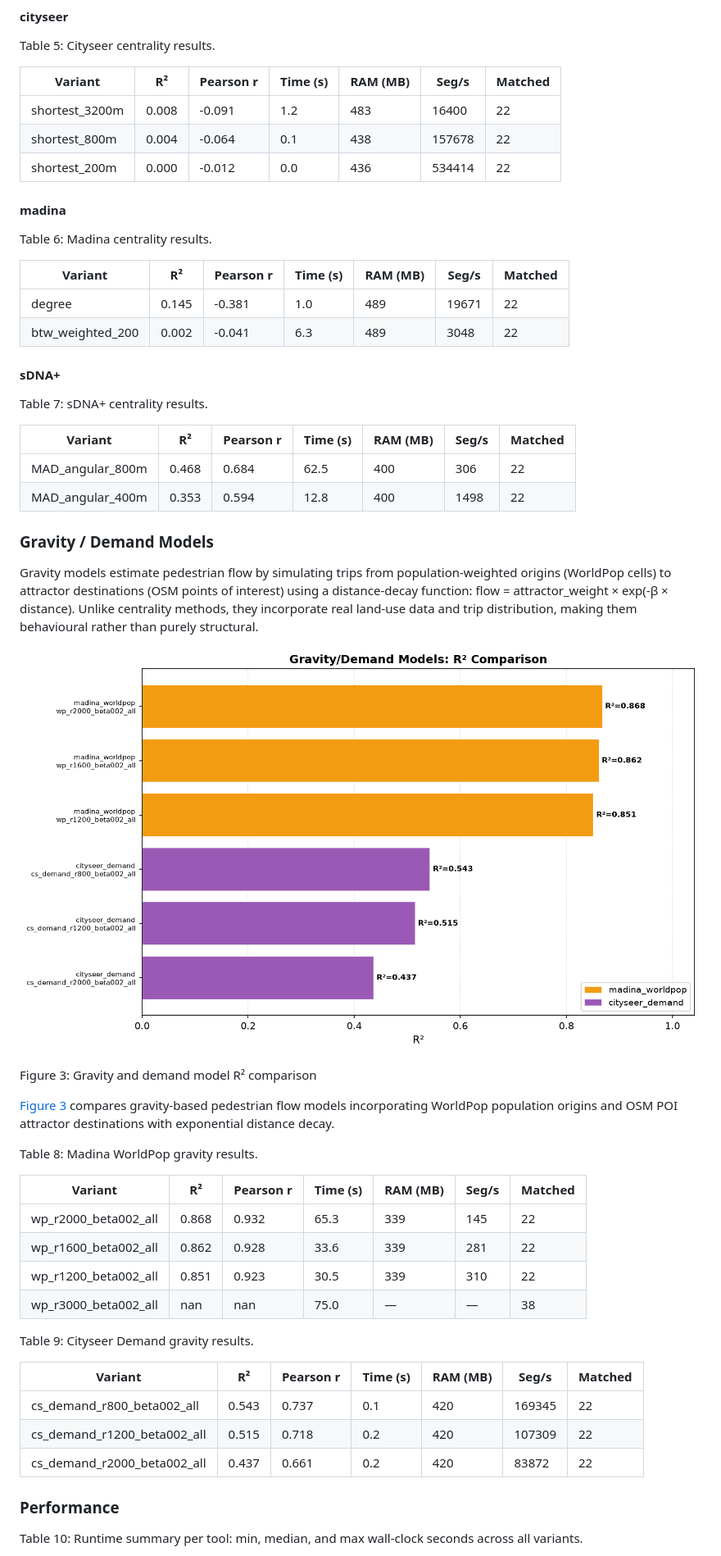
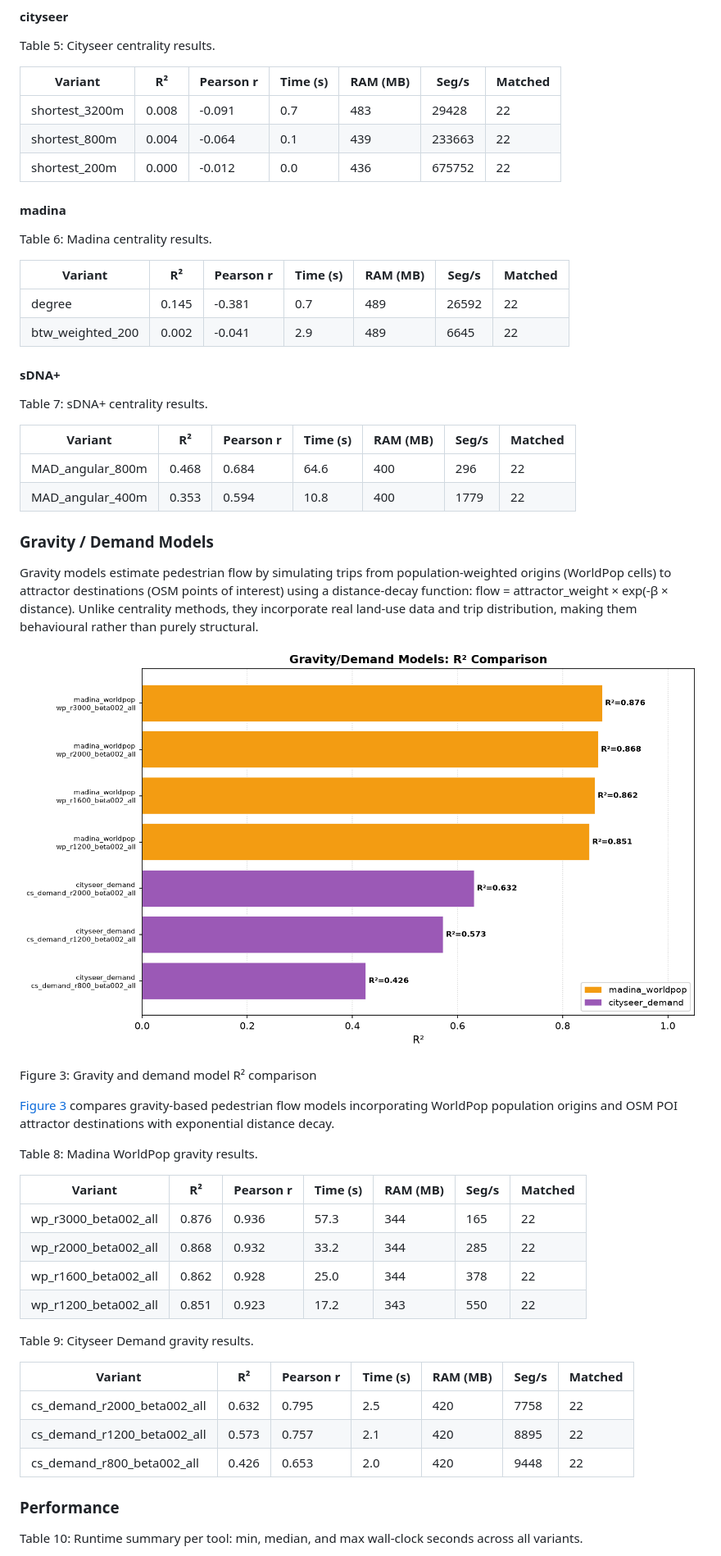
Before and after one commit to Robinlovelace/cenbench, a Markdown page: README.md, the part around the change printed below. Shown: that part at 82% size. Rendered like a GitHub page; pictures changed too: results/fig_gravity_barplot.png.

```diff
--- a/README.md
+++ b/README.md
@@ -204,9 +204,9 @@ Table 5: Cityseer centrality results.
 
 | Variant        | R²    | Pearson r | Time (s) | RAM (MB) | Seg/s  | Matched |
 |----------------|-------|-----------|----------|----------|--------|---------|
-| shortest_3200m | 0.008 | -0.091    | 1.2      | 483      | 16400  | 22      |
-| shortest_800m  | 0.004 | -0.064    | 0.1      | 438      | 157678 | 22      |
-| shortest_200m  | 0.000 | -0.012    | 0.0      | 436      | 534414 | 22      |
+| shortest_3200m | 0.008 | -0.091    | 0.7      | 483      | 29428  | 22      |
+| shortest_800m  | 0.004 | -0.064    | 0.1      | 439      | 233663 | 22      |
+| shortest_200m  | 0.000 | -0.012    | 0.0      | 436      | 675752 | 22      |
 
 </div>
 
@@ -218,8 +218,8 @@ Table 6: Madina centrality results.
 
 | Variant          | R²    | Pearson r | Time (s) | RAM (MB) | Seg/s | Matched |
 |------------------|-------|-----------|----------|----------|-------|---------|
-| degree           | 0.145 | -0.381    | 1.0      | 489      | 19671 | 22      |
-| btw_weighted_200 | 0.002 | -0.041    | 6.3      | 489      | 3048  | 22      |
+| degree           | 0.145 | -0.381    | 0.7      | 489      | 26592 | 22      |
+| btw_weighted_200 | 0.002 | -0.041    | 2.9      | 489      | 6645  | 22      |
 
 </div>
 
@@ -231,8 +231,8 @@ Table 7: sDNA+ centrality results.
 
 | Variant          | R²    | Pearson r | Time (s) | RAM (MB) | Seg/s | Matched |
 |------------------|-------|-----------|----------|----------|-------|---------|
-| MAD_angular_800m | 0.468 | 0.684     | 62.5     | 400      | 306   | 22      |
-| MAD_angular_400m | 0.353 | 0.594     | 12.8     | 400      | 1498  | 22      |
+| MAD_angular_800m | 0.468 | 0.684     | 64.6     | 400      | 296   | 22      |
+| MAD_angular_400m | 0.353 | 0.594     | 10.8     | 400      | 1779  | 22      |
 
 </div>
 
@@ -264,10 +264,10 @@ Table 8: Madina WorldPop gravity results.
 
 | Variant              | R²    | Pearson r | Time (s) | RAM (MB) | Seg/s | Matched |
 |----------------------|-------|-----------|----------|----------|-------|---------|
-| wp_r2000_beta002_all | 0.868 | 0.932     | 65.3     | 339      | 145   | 22      |
-| wp_r1600_beta002_all | 0.862 | 0.928     | 33.6     | 339      | 281   | 22      |
-| wp_r1200_beta002_all | 0.851 | 0.923     | 30.5     | 339      | 310   | 22      |
-| wp_r3000_beta002_all | nan   | nan       | 75.0     | —        | —     | 38      |
+| wp_r3000_beta002_all | 0.876 | 0.936     | 57.3     | 344      | 165   | 22      |
+| wp_r2000_beta002_all | 0.868 | 0.932     | 33.2     | 344      | 285   | 22      |
+| wp_r1600_beta002_all | 0.862 | 0.928     | 25.0     | 344      | 378   | 22      |
+| wp_r1200_beta002_all | 0.851 | 0.923     | 17.2     | 343      | 550   | 22      |
 
 </div>
 
@@ -275,11 +275,11 @@ Table 8: Madina WorldPop gravity results.
 
 Table 9: Cityseer Demand gravity results.
 
-| Variant                     | R²    | Pearson r | Time (s) | RAM (MB) | Seg/s  | Matched |
-|-----------------------------|-------|-----------|----------|----------|--------|---------|
-| cs_demand_r800_beta002_all  | 0.543 | 0.737     | 0.1      | 420      | 169345 | 22      |
-| cs_demand_r1200_beta002_all | 0.515 | 0.718     | 0.2      | 420      | 107309 | 22      |
-| cs_demand_r2000_beta002_all | 0.437 | 0.661     | 0.2      | 420      | 83872  | 22      |
+| Variant                     | R²    | Pearson r | Time (s) | RAM (MB) | Seg/s | Matched |
+|-----------------------------|-------|-----------|----------|----------|-------|---------|
+| cs_demand_r2000_beta002_all | 0.632 | 0.795     | 2.5      | 420      | 7758  | 22      |
+| cs_demand_r1200_beta002_all | 0.573 | 0.757     | 2.1      | 420      | 8895  | 22      |
+| cs_demand_r800_beta002_all  | 0.426 | 0.653     | 2.0      | 420      | 9448  | 22      |
 
 </div>
 
```
Also changed, not shown: other parts of README.md (+8 -8 lines), results/fig3_performance.png, results/fig4_tool_panels.png, 2 other files.
